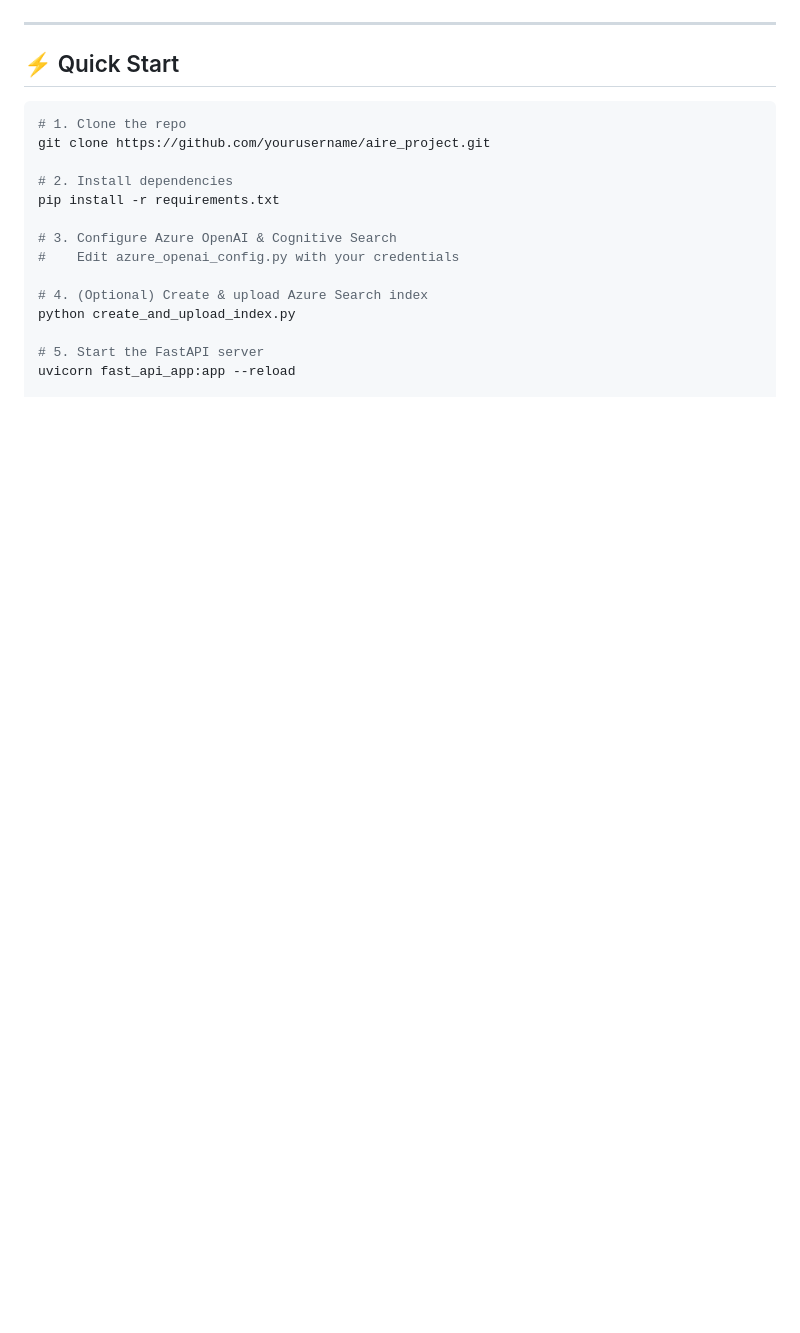
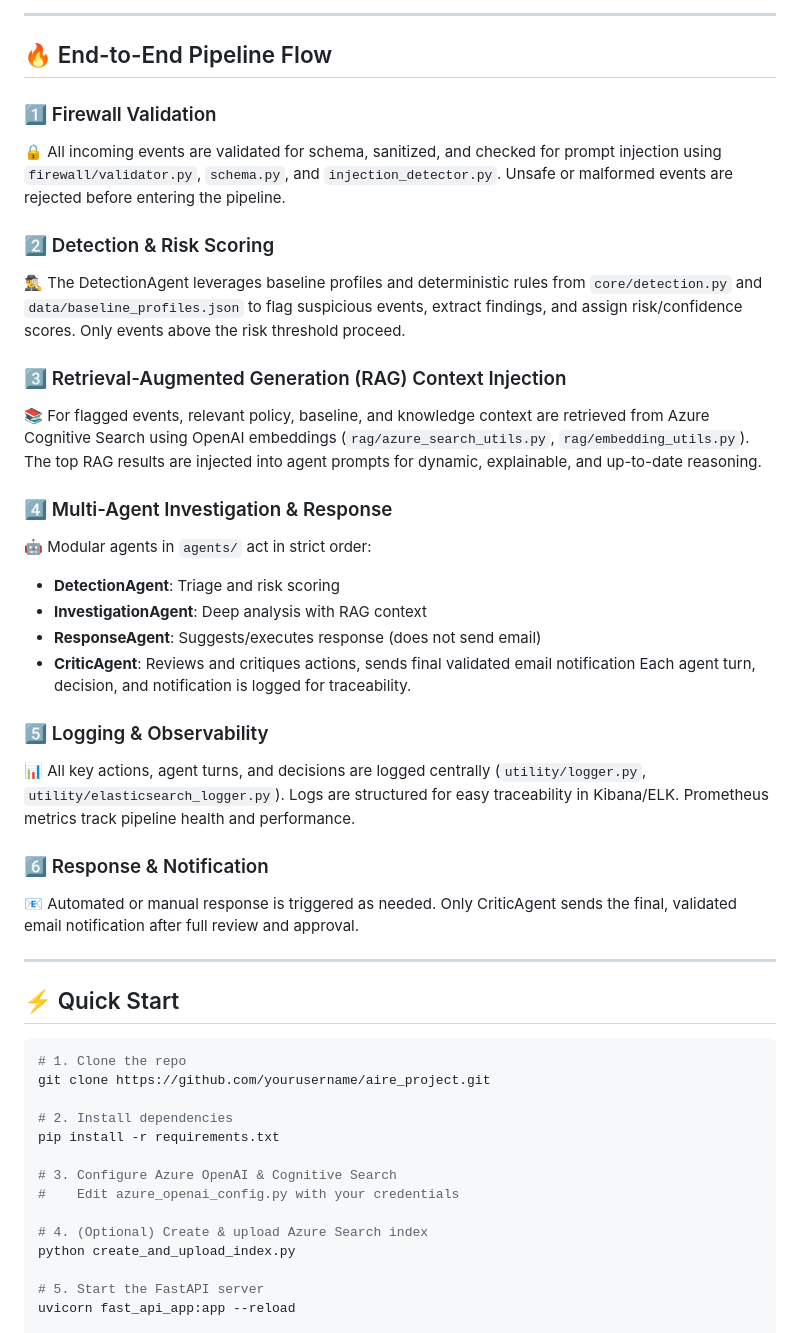
Before and after one commit to Intisam786/aire_project, a Markdown page: README.md, the part around one of its changes. Drawn GitHub-style; blank space fills up the shorter version.

```diff
--- a/README.md
+++ b/README.md
@@ -46,4 +44,31 @@ AIRE (AI-Driven Incident Response Engine) is a next-generation, modular SOAR pip
 </div>
+
+---
+
+## 🔥 End-to-End Pipeline Flow
+
+### 1️⃣ Firewall Validation
+🔒 All incoming events are validated for schema, sanitized, and checked for prompt injection using `firewall/validator.py`, `schema.py`, and `injection_detector.py`. Unsafe or malformed events are rejected before entering the pipeline.
+
+### 2️⃣ Detection & Risk Scoring
+🕵️‍♂️ The DetectionAgent leverages baseline profiles and deterministic rules from `core/detection.py` and `data/baseline_profiles.json` to flag suspicious events, extract findings, and assign risk/confidence scores. Only events above the risk threshold proceed.
+
+### 3️⃣ Retrieval-Augmented Generation (RAG) Context Injection
+📚 For flagged events, relevant policy, baseline, and knowledge context are retrieved from Azure Cognitive Search using OpenAI embeddings (`rag/azure_search_utils.py`, `rag/embedding_utils.py`). The top RAG results are injected into agent prompts for dynamic, explainable, and up-to-date reasoning.
+
+### 4️⃣ Multi-Agent Investigation & Response
+🤖 Modular agents in `agents/` act in strict order:
+  - **DetectionAgent**: Triage and risk scoring
+  - **InvestigationAgent**: Deep analysis with RAG context
+  - **ResponseAgent**: Suggests/executes response (does not send email)
+  - **CriticAgent**: Reviews and critiques actions, sends final validated email notification
+Each agent turn, decision, and notification is logged for traceability.
+
+### 5️⃣ Logging & Observability
+📊 All key actions, agent turns, and decisions are logged centrally (`utility/logger.py`, `utility/elasticsearch_logger.py`). Logs are structured for easy traceability in Kibana/ELK. Prometheus metrics track pipeline health and performance.
+
+### 6️⃣ Response & Notification
+📧 Automated or manual response is triggered as needed. Only CriticAgent sends the final, validated email notification after full review and approval.
 
 ---
 
```
Also changed, not shown: other parts of README.md (+5 -27 lines).
